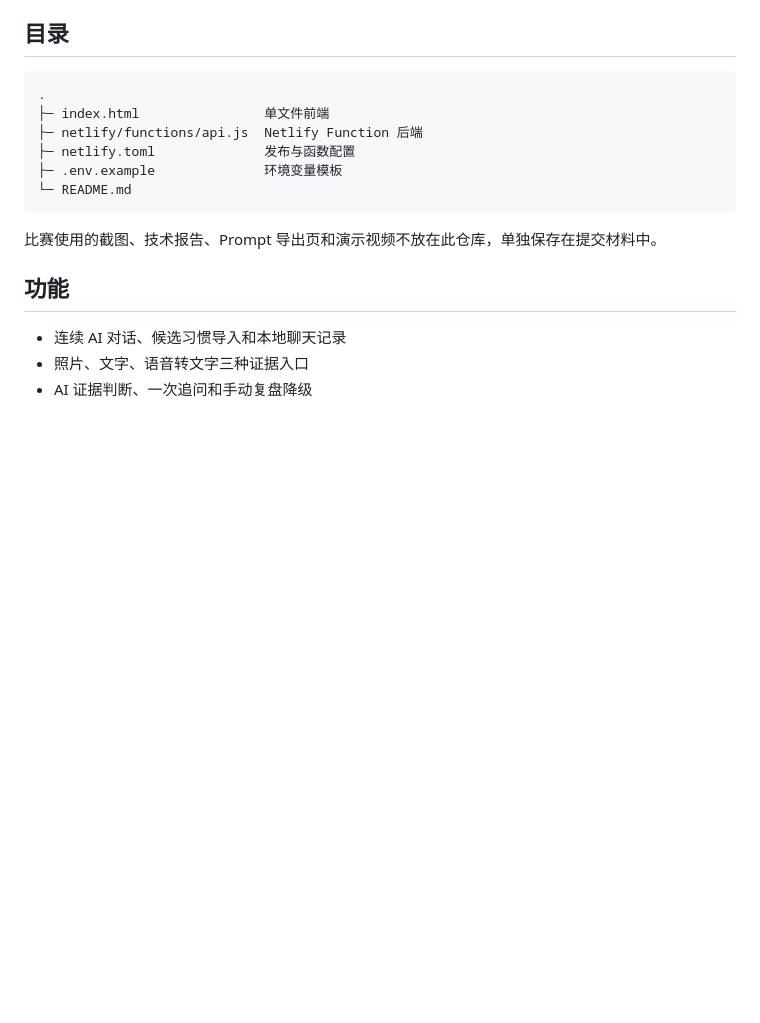
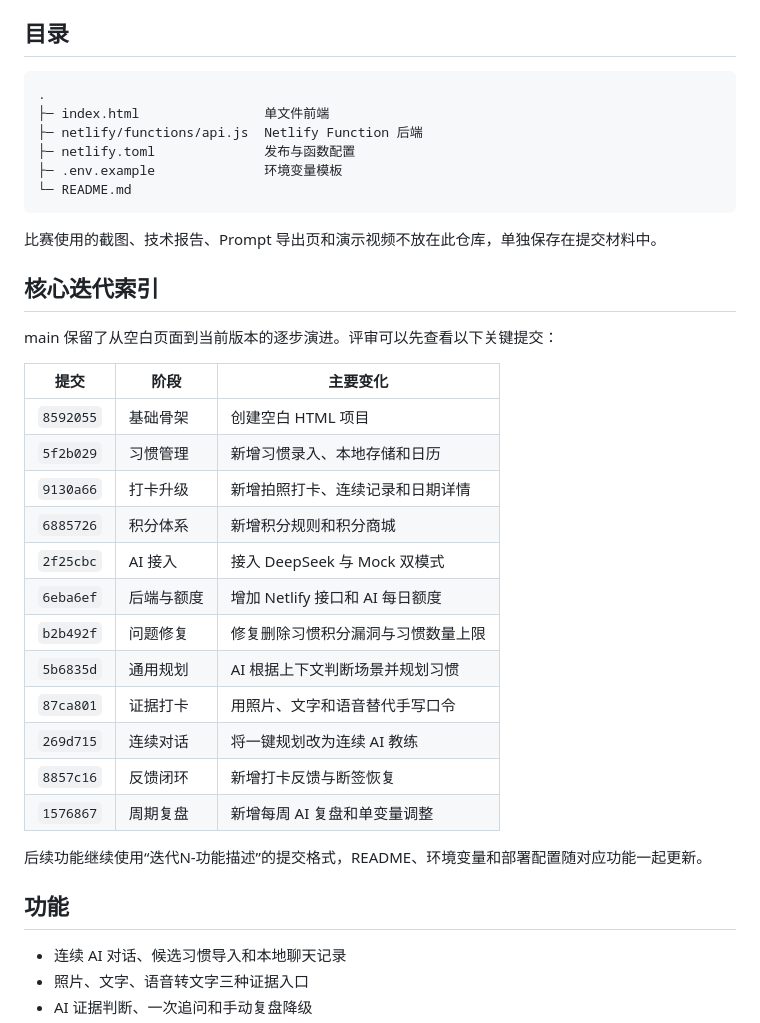
Before and after one commit to 986620320-ops/AI-habit-planner, a Markdown page: README.md, the part around the change. Drawn GitHub-style; blank space fills up the shorter version.

Commit message:
文档整理-在README补充核心迭代索引

````diff
--- a/README.md
+++ b/README.md
@@ -16,6 +16,27 @@
 ```
 
 比赛使用的截图、技术报告、Prompt 导出页和演示视频不放在此仓库，单独保存在提交材料中。
+
+## 核心迭代索引
+
+main 保留了从空白页面到当前版本的逐步演进。评审可以先查看以下关键提交：
+
+| 提交 | 阶段 | 主要变化 |
+|---|---|---|
+| `8592055` | 基础骨架 | 创建空白 HTML 项目 |
+| `5f2b029` | 习惯管理 | 新增习惯录入、本地存储和日历 |
+| `9130a66` | 打卡升级 | 新增拍照打卡、连续记录和日期详情 |
+| `6885726` | 积分体系 | 新增积分规则和积分商城 |
+| `2f25cbc` | AI 接入 | 接入 DeepSeek 与 Mock 双模式 |
+| `6eba6ef` | 后端与额度 | 增加 Netlify 接口和 AI 每日额度 |
+| `b2b492f` | 问题修复 | 修复删除习惯积分漏洞与习惯数量上限 |
+| `5b6835d` | 通用规划 | AI 根据上下文判断场景并规划习惯 |
+| `87ca801` | 证据打卡 | 用照片、文字和语音替代手写口令 |
+| `269d715` | 连续对话 | 将一键规划改为连续 AI 教练 |
+| `8857c16` | 反馈闭环 | 新增打卡反馈与断签恢复 |
+| `1576867` | 周期复盘 | 新增每周 AI 复盘和单变量调整 |
+
+后续功能继续使用“迭代N-功能描述”的提交格式，README、环境变量和部署配置随对应功能一起更新。
 
 ## 功能
 
````
